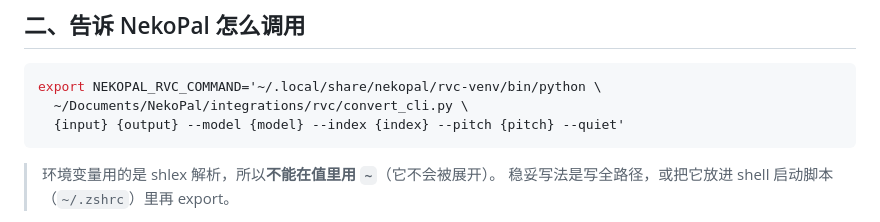
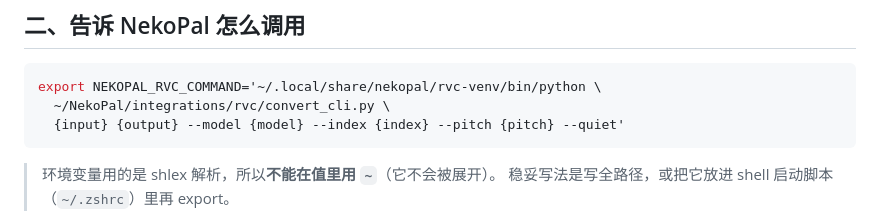
Before and after one commit to Y15BeTa/NekoPal, a Markdown page: integrations/rvc/README.md, the part around the change. GitHub-like rendering.

````diff
--- a/integrations/rvc/README.md
+++ b/integrations/rvc/README.md
@@ -41,7 +41,7 @@ uv pip install --python ~/.local/share/nekopal/rvc-venv/bin/python \
 
 ```bash
 export NEKOPAL_RVC_COMMAND='~/.local/share/nekopal/rvc-venv/bin/python \
-  ~/Documents/NekoPal/integrations/rvc/convert_cli.py \
+  ~/NekoPal/integrations/rvc/convert_cli.py \
   {input} {output} --model {model} --index {index} --pitch {pitch} --quiet'
 ```
 
````
Also changed, not shown: README.md (+11 -2 lines), integrations/opencode-plugin/README.md (+2 -2 lines).
